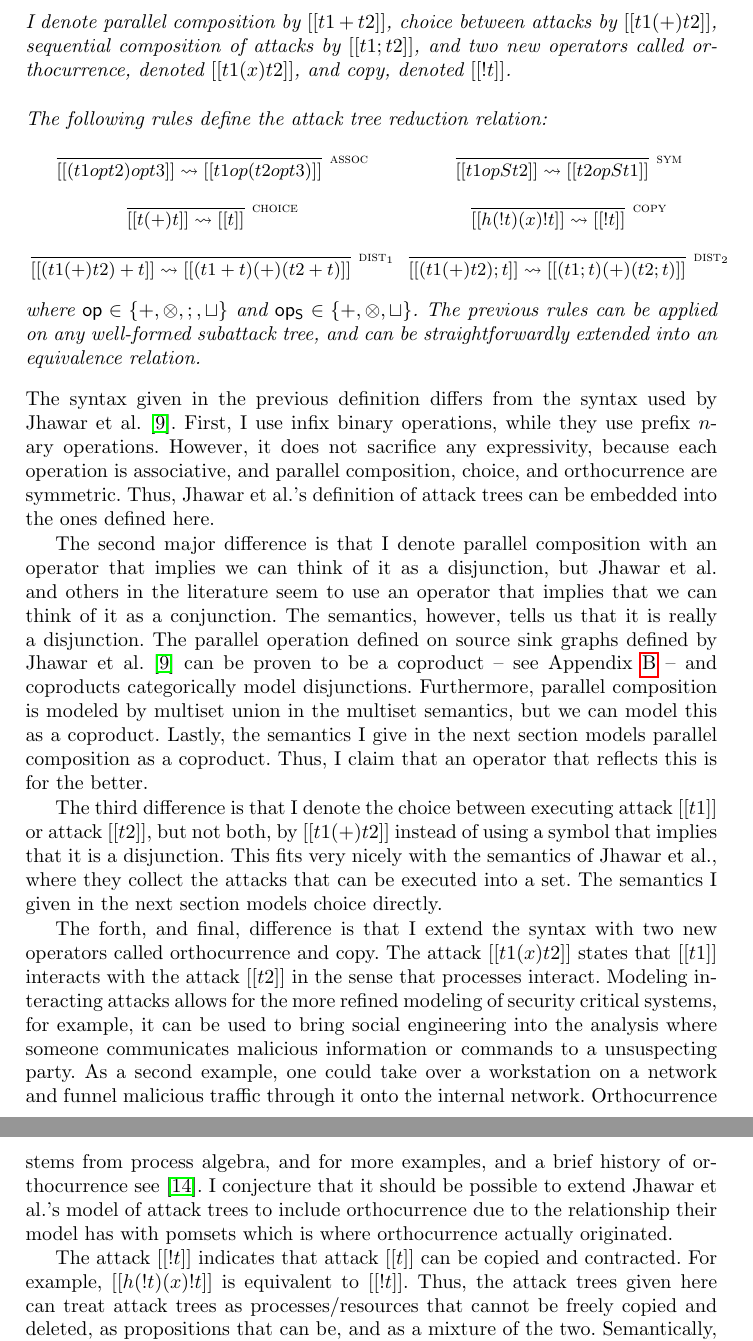
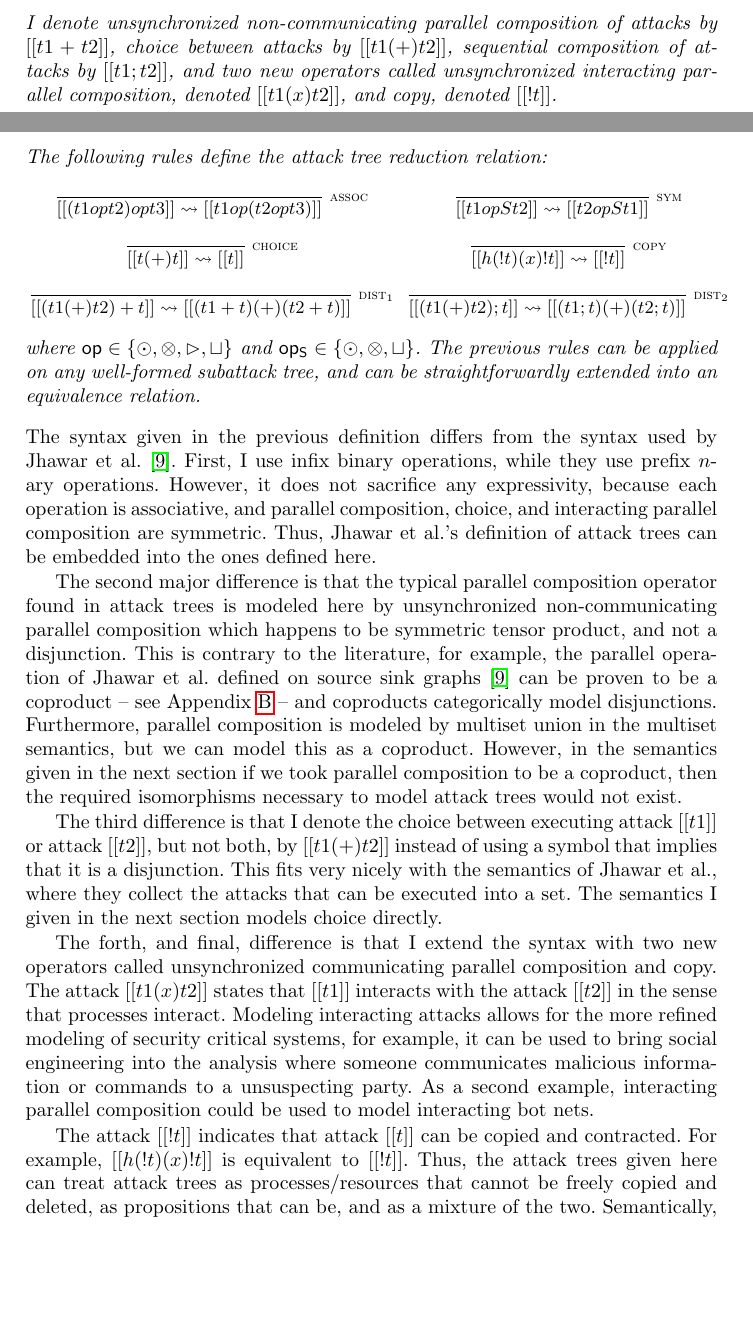
Before and after one commit to MonoidalAttackTrees/attack-trees-in-monoidal-cats, a LaTeX thesis (drafts/GraMSec2016/main.tex): two parts of pages 3 and 4 of 9 before the commit and two parts of pages 2 and 3 of 9 after it, joined at a grey line, cut so that both start at the same text, the shorter picture padded with empty space. Compiled offline with pdfLaTeX; a LaTeX package or settings file that is missing is left out.

Commit message:
Rewrite underway.

```diff
--- a/drafts/GraMSec2016/main.tex
+++ b/drafts/GraMSec2016/main.tex
@@ -189,10 +185,11 @@ trees is defined in the following definition.
     t ::= [[b]] \mid [[t1 + t2]] \mid [[t1 (+) t2]] \mid [[t1;t2]] \mid [[t1 (x) t2]] \mid [[! t ]]\\
   \end{array}
   \]
-  I denote parallel composition by $[[t1 + t2]]$, choice between
-  attacks by $[[t1 (+) t2]]$, sequential composition of attacks by
-  $[[t1;t2]]$, and two new operators called orthocurrence, denoted
-  $[[t1 (x) t2]]$, and copy, denoted $[[! t]]$.
+  I denote unsynchronized non-communicating parallel composition of
+  attacks by $[[t1 + t2]]$, choice between attacks by $[[t1 (+) t2]]$,
+  sequential composition of attacks by $[[t1;t2]]$, and two new
+  operators called unsynchronized interacting parallel composition,
+  denoted $[[t1 (x) t2]]$, and copy, denoted $[[! t]]$.
 
   \ \\
   \noindent
@@ -228,8 +225,8 @@ trees is defined in the following definition.
       \end{array}
     \end{math}
   \end{center}
-  where $\mathsf{op} \in \{+, \otimes, ;, \sqcup\}$ and $\mathsf{op_S}
-  \in \{+, \otimes, \sqcup\}$.  The previous rules can be applied on
+  where $\mathsf{op} \in \{\odot, \otimes, \rhd, \sqcup\}$ and $\mathsf{op_S}
+  \in \{\odot, \otimes, \sqcup\}$.  The previous rules can be applied on
   any well-formed subattack tree, and can be straightforwardly
   extended into an equivalence relation. %% The equivalence relation, denoted
   %% $\equiv$, on attack trees is defined as the reflexive, symmetric,
@@ -239,28 +236,29 @@ The syntax given in the previous definition differs from the syntax
 used by Jhawar et al. \cite{Jhawar:2015}.  First, I use infix binary
 operations, while they use prefix $n$-ary operations. However, it does
 not sacrifice any expressivity, because each operation is associative,
-and parallel composition, choice, and orthocurrence are symmetric.
-Thus, Jhawar et al.'s definition of attack trees can be embedded into
-the ones defined here.%% The hard
+and parallel composition, choice, and interacting parallel composition
+are symmetric.  Thus, Jhawar et al.'s definition of attack trees can
+be embedded into the ones defined here.%% The hard
 %% part of this embedding is realizing that the $n$-ary version of
 %% sequential composition can be modeled by the binary version, but if we
 %% have $\mathsf{SAND}(t_1,t_2,\ldots,t_n)$, then it is understood that
 %% $t_1$ is executed, then $t_2$, and so on until $t_n$ is executed, but
 %% this is exactly the same as $t_1;t_2;\cdots;t_n$.
 
-The second major difference is that I denote parallel composition with
-an operator that implies we can think of it as a disjunction, but
-Jhawar et al. and others in the literature seem to use an operator
-that implies that we can think of it as a conjunction.  The semantics,
-however, tells us that it is really a disjunction.  The parallel
-operation defined on source sink graphs defined by Jhawar et
-al. \cite{Jhawar:2015} can be proven to be a coproduct -- see
+The second major difference is that the typical parallel composition
+operator found in attack trees is modeled here by unsynchronized
+non-communicating parallel composition which happens to be symmetric
+tensor product, and not a disjunction.  This is contrary to the
+literature, for example, the parallel operation of Jhawar et
+al. defined on source sink graphs \cite{Jhawar:2015} can be proven to
+be a coproduct -- see
 Appendix~\ref{sec:source_sink_graphs_are_symmetric_monoidal} -- and
 coproducts categorically model disjunctions.  Furthermore, parallel
 composition is modeled by multiset union in the multiset semantics,
-but we can model this as a coproduct.  Lastly, the semantics I give in
-the next section models parallel composition as a coproduct.  Thus, I
-claim that an operator that reflects this is for the better.
+but we can model this as a coproduct.  However, in the semantics given
+in the next section if we took parallel composition to be a coproduct,
+then the required isomorphisms necessary to model attack trees would
+not exist.
 
 The third difference is that I denote the choice between executing
 attack $[[t1]]$ or attack $[[t2]]$, but not both, by $[[t1 (+) t2]]$
@@ -270,20 +268,15 @@ collect the attacks that can be executed into a set.  The semantics I
 given in the next section models choice directly.
 
 The forth, and final, difference is that I extend the syntax with two
-new operators called orthocurrence and copy.  The attack $[[t1 (x)
-    t2]]$ states that $[[t1]]$ interacts with the attack $[[t2]]$ in
-the sense that processes interact.  Modeling interacting attacks
-allows for the more refined modeling of security critical systems, for
-example, it can be used to bring social engineering into the analysis
-where someone communicates malicious information or commands to a
-unsuspecting party.  As a second example, one could take over a
-workstation on a network and funnel malicious traffic through it onto
-the internal network.  Orthocurrence stems from process algebra, and
-for more examples, and a brief history of orthocurrence see
-\cite{Pratt:2001}.  I conjecture that it should be possible to extend
-Jhawar et al.'s model of attack trees to include orthocurrence due to
-the relationship their model has with pomsets which is where
-orthocurrence actually originated.
+new operators called unsynchronized communicating parallel composition
+and copy.  The attack $[[t1 (x) t2]]$ states that $[[t1]]$ interacts
+with the attack $[[t2]]$ in the sense that processes interact.
+Modeling interacting attacks allows for the more refined modeling of
+security critical systems, for example, it can be used to bring social
+engineering into the analysis where someone communicates malicious
+information or commands to a unsuspecting party.  As a second example,
+interacting parallel composition could be used to model interacting
+bot nets.
 
 The attack $[[! t]]$ indicates that attack $[[t]]$ can be copied and
 contracted.  For example, $[[h(!t) (x) !t]]$ is equivalent to $[[!
```
Also changed, not shown: drafts/GraMSec2016/main.pdf, drafts/GraMSec2016/main.tex (10 more changed lines), 1 other file.
